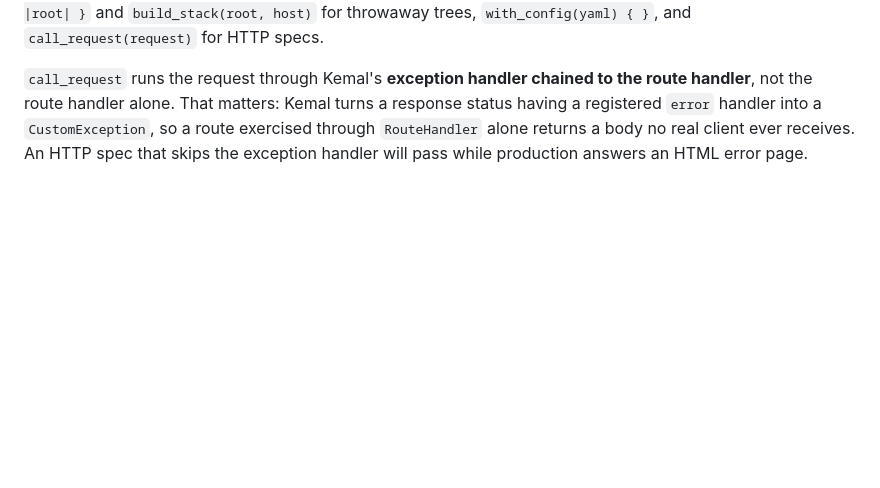
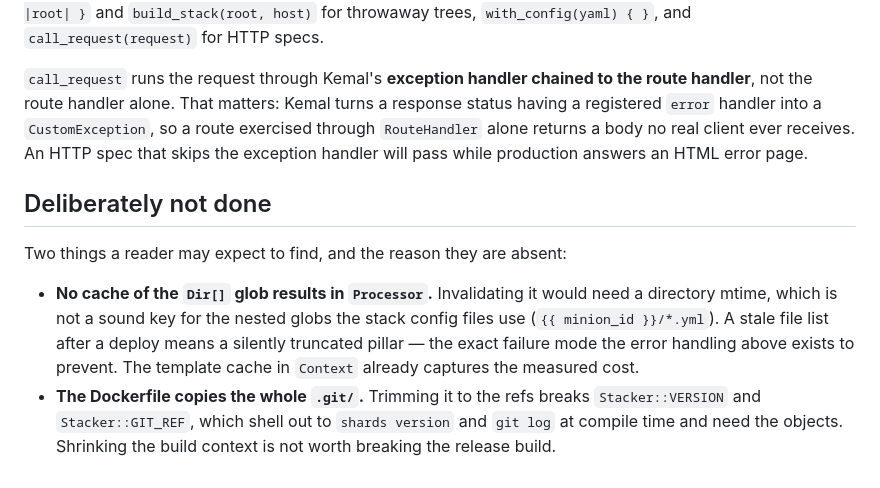
Before and after one commit to jbox-web/stacker, a Markdown page: CLAUDE.md, the part around the change. Rendered like a GitHub page; blank space fills up the shorter version.

Commit message:
Document the audit findings left unfixed
- CLAUDE.md: record why Processor caches no glob result and why the Dockerfile
  copies the whole git history, so neither reads as an oversight

Co-Authored-By: Claude Opus 5 (1M context) <noreply@anthropic.com>

```diff
--- a/CLAUDE.md
+++ b/CLAUDE.md
@@ -72,3 +72,10 @@ Specs are fixture-driven rather than assertion-heavy: a template or input YAML u
 `spec_helper.cr` provides `create_renderer(doc_root:, entrypoint:)`, `load_yaml(file)`, `with_doc_root(files) { |root| }` and `build_stack(root, host)` for throwaway trees, `with_config(yaml) { }`, and `call_request(request)` for HTTP specs.
 
 `call_request` runs the request through Kemal's **exception handler chained to the route handler**, not the route handler alone. That matters: Kemal turns a response status having a registered `error` handler into a `CustomException`, so a route exercised through `RouteHandler` alone returns a body no real client ever receives. An HTTP spec that skips the exception handler will pass while production answers an HTML error page.
+
+## Deliberately not done
+
+Two things a reader may expect to find, and the reason they are absent:
+
+- **No cache of the `Dir[]` glob results in `Processor`.** Invalidating it would need a directory mtime, which is not a sound key for the nested globs the stack config files use (`{{ minion_id }}/*.yml`). A stale file list after a deploy means a silently truncated pillar — the exact failure mode the error handling above exists to prevent. The template cache in `Context` already captures the measured cost.
+- **The Dockerfile copies the whole `.git/`.** Trimming it to the refs breaks `Stacker::VERSION` and `Stacker::GIT_REF`, which shell out to `shards version` and `git log` at compile time and need the objects. Shrinking the build context is not worth breaking the release build.
```
